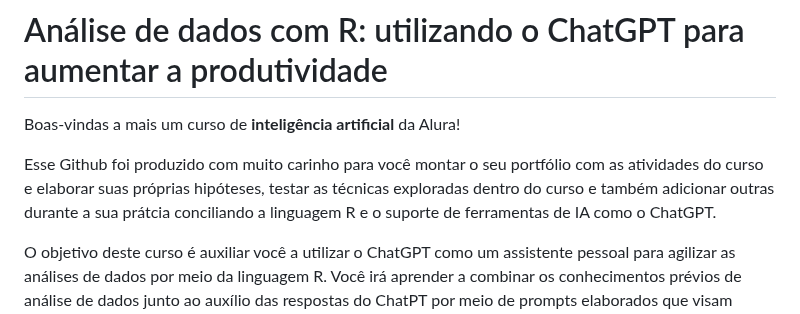
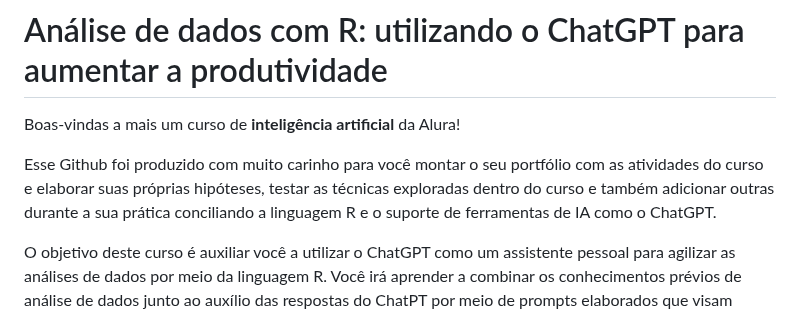
Before and after one commit to afonsosr2/projeto_bulltrend, a Markdown page: README.md, the part around the change. Rendered like a GitHub page.

```diff
--- a/README.md
+++ b/README.md
@@ -2,7 +2,7 @@
 
 Boas-vindas a mais um curso de **inteligência artificial** da Alura!
 
-Esse Github foi produzido com muito carinho para você montar o seu portfólio com as atividades do curso e elaborar suas próprias hipóteses, testar as técnicas exploradas dentro do curso e também adicionar outras durante a sua prátcia conciliando a linguagem R e o suporte de ferramentas de IA como o ChatGPT.
+Esse Github foi produzido com muito carinho para você montar o seu portfólio com as atividades do curso e elaborar suas próprias hipóteses, testar as técnicas exploradas dentro do curso e também adicionar outras durante a sua prática conciliando a linguagem R e o suporte de ferramentas de IA como o ChatGPT.
 
 O objetivo deste curso é auxiliar você a utilizar o ChatGPT como um assistente pessoal para agilizar as análises de dados por meio da linguagem R. Você irá aprender a combinar os conhecimentos prévios de análise de dados junto ao auxílio das respostas do ChatPT por meio de prompts elaborados que visam extrair, tratar e visualizar dados em um projeto prático. Este projeto possibilita sair da leitura de dados de um json extraído de um site de finanças até a consolidação dos dados em uma tabela no R.
 
```
